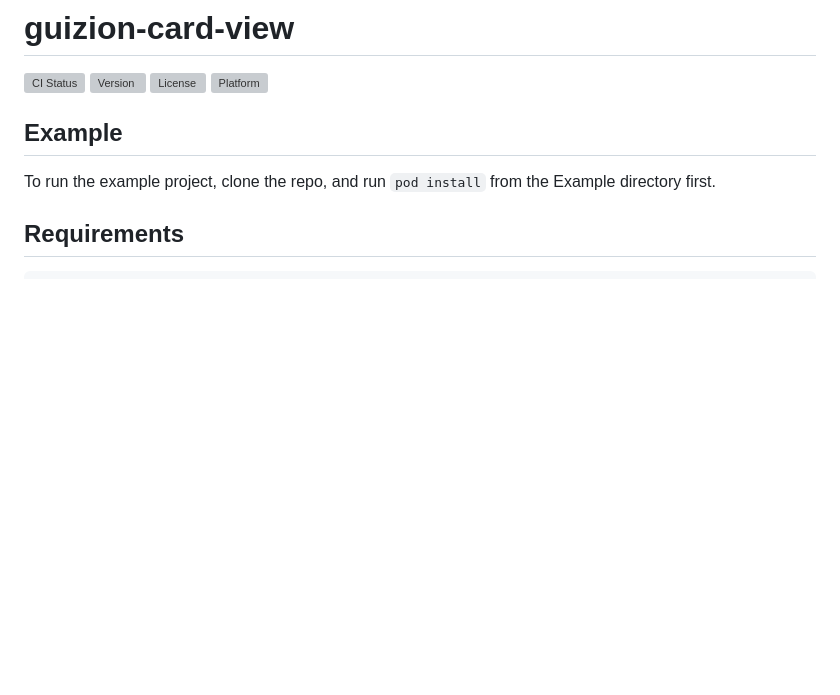
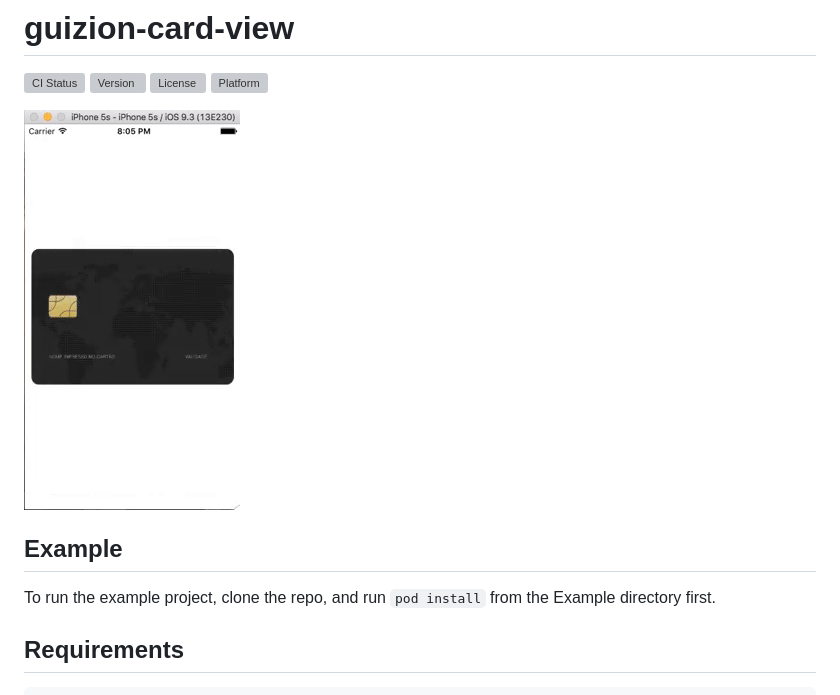
Before and after one commit to lucasmpaim/GuizionCardView, a Markdown page: README.md, the part around the change. Rendered like a GitHub page; pictures changed too: Images/usage-gif.gif (added); blank space fills up the shorter version; grey boxes are pictures that could not be loaded.

Commit message:
Add usage-gif

```diff
--- a/README.md
+++ b/README.md
@@ -4,6 +4,9 @@
 [![Version](https://img.shields.io/cocoapods/v/guizion-card-view.svg?style=flat)](http://cocoapods.org/pods/guizion-card-view)
 [![License](https://img.shields.io/cocoapods/l/guizion-card-view.svg?style=flat)](http://cocoapods.org/pods/guizion-card-view)
 [![Platform](https://img.shields.io/cocoapods/p/guizion-card-view.svg?style=flat)](http://cocoapods.org/pods/guizion-card-view)
+
+
+![usage-gif](https://github.com/lucasmpaim/GuizionCardView/blob/master/Images/usage-gif.gif)
 
 ## Example
 
```
